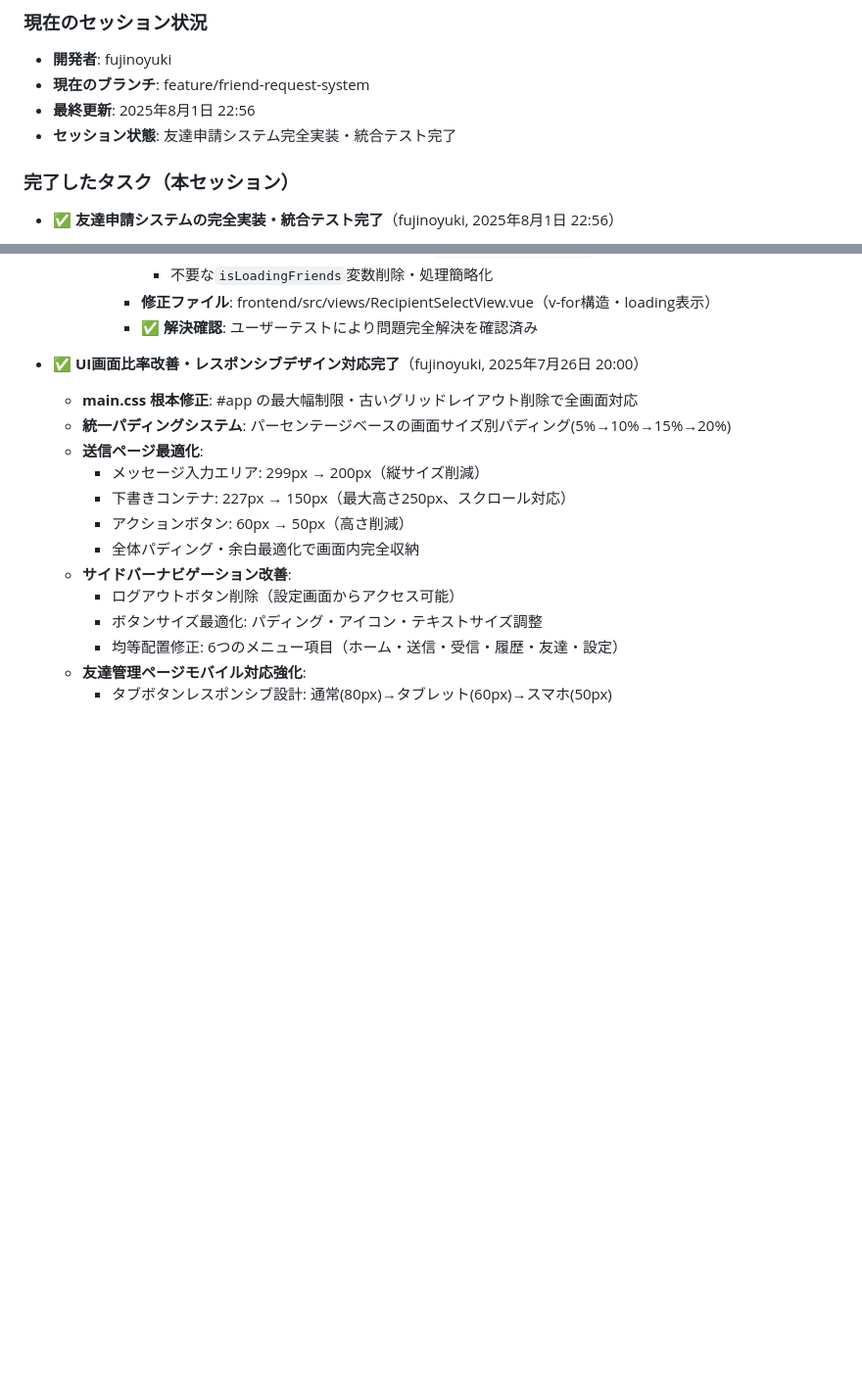
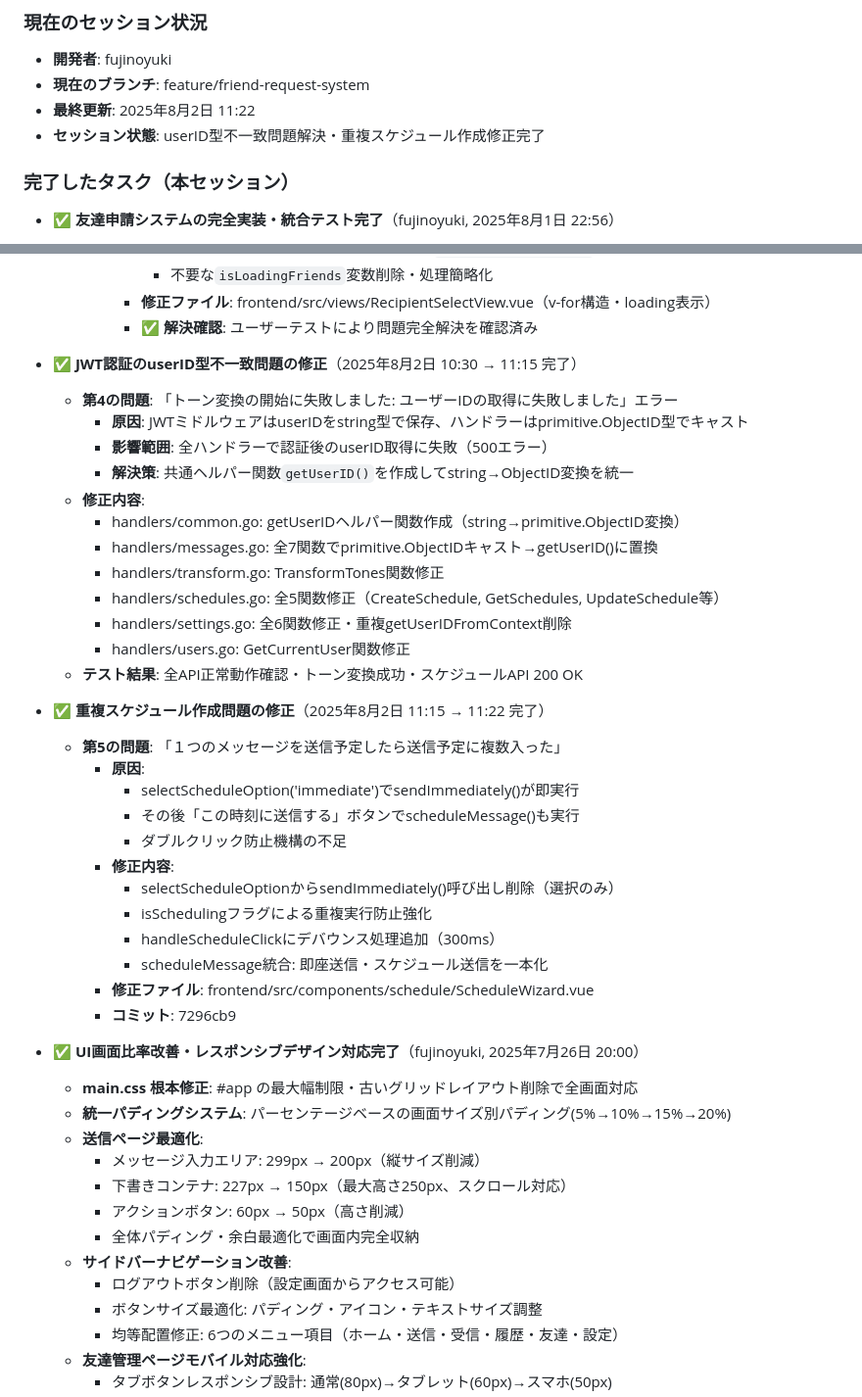
Before and after one commit to pandalize/yanwari-message, a Markdown page: CLAUDE.md, 2 parts joined by grey strips. Shown at 98% size. Rendered like a GitHub page; blank space fills up the shorter version.

Commit message:
docs: JWT認証問題と重複スケジュール修正の記録追加
- JWT認証のuserID型不一致問題の詳細と修正内容
- 重複スケジュール作成問題の原因と解決策
- getUserID()ヘルパー関数による統一的な解決
- 全ハンドラーへの修正適用記録

```diff
--- a/CLAUDE.md
+++ b/CLAUDE.md
@@ -1197,8 +1197,8 @@ Week 9: feature/message-system-integration  # 全機能統合
 ### 現在のセッション状況
 - **開発者**: fujinoyuki
 - **現在のブランチ**: feature/friend-request-system
-- **最終更新**: 2025年8月1日 22:56
-- **セッション状態**: 友達申請システム完全実装・統合テスト完了
+- **最終更新**: 2025年8月2日 11:22
+- **セッション状態**: userID型不一致問題解決・重複スケジュール作成修正完了
 
 ### 完了したタスク（本セッション）
 - ✅ **友達申請システムの完全実装・統合テスト完了**（fujinoyuki, 2025年8月1日 22:56）
@@ -1237,6 +1237,34 @@ Week 9: feature/message-system-integration  # 全機能統合
         - 不要な`isLoadingFriends`変数削除・処理簡略化
       - **修正ファイル**: frontend/src/views/RecipientSelectView.vue（v-for構造・loading表示）
       - **✅ 解決確認**: ユーザーテストにより問題完全解決を確認済み
+
+- ✅ **JWT認証のuserID型不一致問題の修正**（2025年8月2日 10:30 → 11:15 完了）
+  - **第4の問題**: 「トーン変換の開始に失敗しました: ユーザーIDの取得に失敗しました」エラー
+    - **原因**: JWTミドルウェアはuserIDをstring型で保存、ハンドラーはprimitive.ObjectID型でキャスト
+    - **影響範囲**: 全ハンドラーで認証後のuserID取得に失敗（500エラー）
+    - **解決策**: 共通ヘルパー関数`getUserID()`を作成してstring→ObjectID変換を統一
+  - **修正内容**:
+    - handlers/common.go: getUserIDヘルパー関数作成（string→primitive.ObjectID変換）
+    - handlers/messages.go: 全7関数でprimitive.ObjectIDキャスト→getUserID()に置換
+    - handlers/transform.go: TransformTones関数修正
+    - handlers/schedules.go: 全5関数修正（CreateSchedule, GetSchedules, UpdateSchedule等）
+    - handlers/settings.go: 全6関数修正・重複getUserIDFromContext削除
+    - handlers/users.go: GetCurrentUser関数修正
+  - **テスト結果**: 全API正常動作確認・トーン変換成功・スケジュールAPI 200 OK
+
+- ✅ **重複スケジュール作成問題の修正**（2025年8月2日 11:15 → 11:22 完了）
+  - **第5の問題**: 「１つのメッセージを送信予定したら送信予定に複数入った」
+    - **原因**:
+      - selectScheduleOption('immediate')でsendImmediately()が即実行
+      - その後「この時刻に送信する」ボタンでscheduleMessage()も実行
+      - ダブルクリック防止機構の不足
+    - **修正内容**:
+      - selectScheduleOptionからsendImmediately()呼び出し削除（選択のみ）
+      - isSchedulingフラグによる重複実行防止強化
+      - handleScheduleClickにデバウンス処理追加（300ms）
+      - scheduleMessage統合: 即座送信・スケジュール送信を一本化
+    - **修正ファイル**: frontend/src/components/schedule/ScheduleWizard.vue
+    - **コミット**: 7296cb9
 
 - ✅ **UI画面比率改善・レスポンシブデザイン対応完了**（fujinoyuki, 2025年7月26日 20:00）
   - **main.css 根本修正**: #app の最大幅制限・古いグリッドレイアウト削除で全画面対応
```
